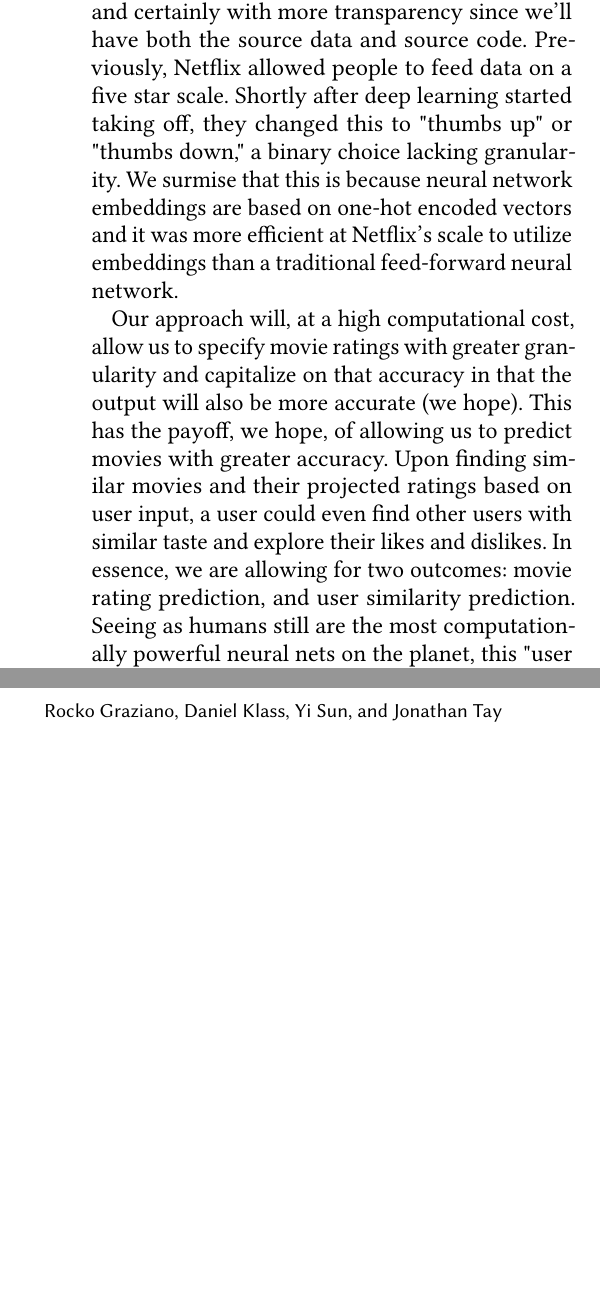
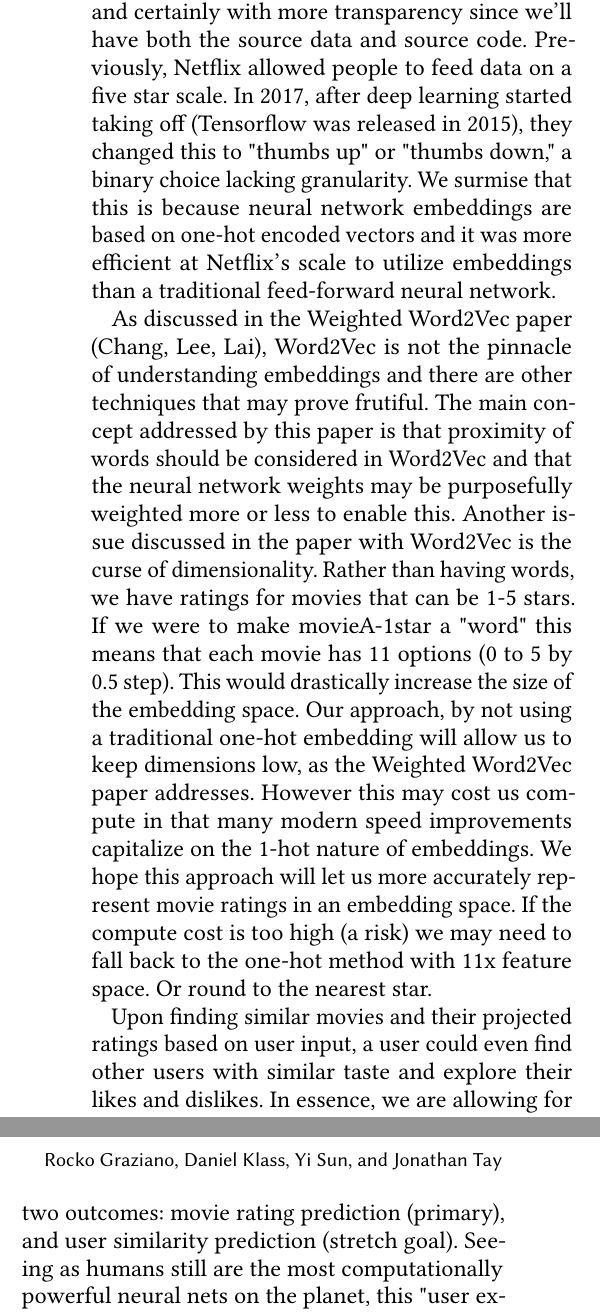
Before and after one commit to um8ra/movie_edge, a LaTeX paper (Proposal/team05proposal.tex, which reads Proposal/sections/risks-payoff.tex): two parts of the columns of page 2 of 3, joined at a grey line, cut so that both start at the same text, the shorter picture padded with empty space. Compiled offline with pdfLaTeX.

Commit message:
Adding weighted word 2 vec source in risks and payoffs. Need to shorten.

```diff
--- a/Proposal/sections/risks-payoff.tex
+++ b/Proposal/sections/risks-payoff.tex
@@ -2,8 +2,10 @@
 
 The primary risk this project poses is that it may be too agressive in too short of a timeline. We are planning on incorporating many facets learned over the course of our time at Georgia Tech. These include working with graph data, self-teaching machine learning (specifically neural networks), similarity analysis, web development and visualization. Our group views our project as being quite sizable to accomplish. Computational costs may also be a factor since neural nets take a lot time to train, and we have hard deadlines to hit.
 
-Knowing the risks, the rewards are high: we may have a movie recommendation engine that allows us more detail and granularity than Netflix does, and certainly with more transparency since we'll have both the source data and source code. Previously, Netflix allowed people to feed data on a five star scale. Shortly after deep learning started taking off, they changed this to "thumbs up" or "thumbs down," a binary choice lacking granularity. We surmise that this is because neural network embeddings are based on one-hot encoded vectors and it was more efficient at Netflix's scale to utilize embeddings than a traditional feed-forward neural network.
+Knowing the risks, the rewards are high: we may have a movie recommendation engine that allows us more detail and granularity than Netflix does, and certainly with more transparency since we'll have both the source data and source code. Previously, Netflix allowed people to feed data on a five star scale. In 2017, after deep learning started taking off (Tensorflow was released in 2015), they changed this to "thumbs up" or "thumbs down," a binary choice lacking granularity. We surmise that this is because neural network embeddings are based on one-hot encoded vectors and it was more efficient at Netflix's scale to utilize embeddings than a traditional feed-forward neural network.
 
-Our approach will, at a high computational cost, allow us to specify movie ratings with greater granularity and capitalize on that accuracy in that the output will also be more accurate (we hope). This has the payoff, we hope, of allowing us to predict movies with greater accuracy. Upon finding similar movies and their projected ratings based on user input, a user could even find other users with similar taste and explore their likes and dislikes. In essence, we are allowing for two outcomes: movie rating prediction, and user similarity prediction. Seeing as humans still are the most computationally powerful neural nets on the planet, this "user exploration" may be a very powerful approach to recommendations.
+As discussed in the Weighted Word2Vec paper (Chang, Lee, Lai), Word2Vec is not the pinnacle of understanding embeddings and there are other techniques that may prove frutiful. The main concept addressed by this paper is that proximity of words should be considered in Word2Vec and that the neural network weights may be purposefully weighted more or less to enable this. Another issue discussed in the paper with Word2Vec is the curse of dimensionality. Rather than having words, we have ratings for movies that can be 1-5 stars. If we were to make movieA-1star a "word" this means that each movie has 11 options (0 to 5 by 0.5 step). This would drastically increase the size of the embedding space. Our approach, by not using a traditional one-hot embedding will allow us to keep dimensions low, as the Weighted Word2Vec paper addresses. However this may cost us compute in that many modern speed improvements capitalize on the 1-hot nature of embeddings. We hope this approach will let us more accurately represent movie ratings in an embedding space. If the compute cost is too high (a risk) we may need to fall back to the one-hot method with 11x feature space. Or round to the nearest star.
+
+Upon finding similar movies and their projected ratings based on user input, a user could even find other users with similar taste and explore their likes and dislikes. In essence, we are allowing for two outcomes: movie rating prediction (primary), and user similarity prediction (stretch goal). Seeing as humans still are the most computationally powerful neural nets on the planet, this "user exploration" may be a very powerful approach to recommendations.
 
 While our end users may be a bunch of computer scientists for the moment, handing someone a vector and stating with excitement that "here are your recommendations, how exciting!" is not likely to yield an ecstatic customer. We will visualize the output to make our end product more usable by people that aren't CS or Analytics grad students.
```
Also changed, not shown: Proposal/team05proposal.tex (+9 -0 lines).
